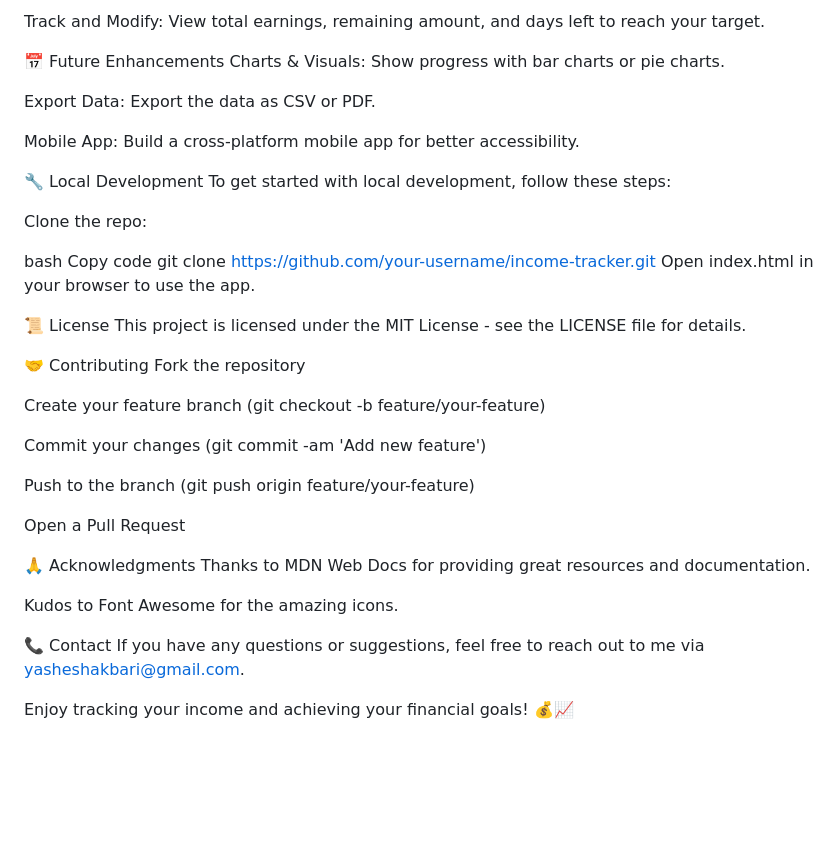
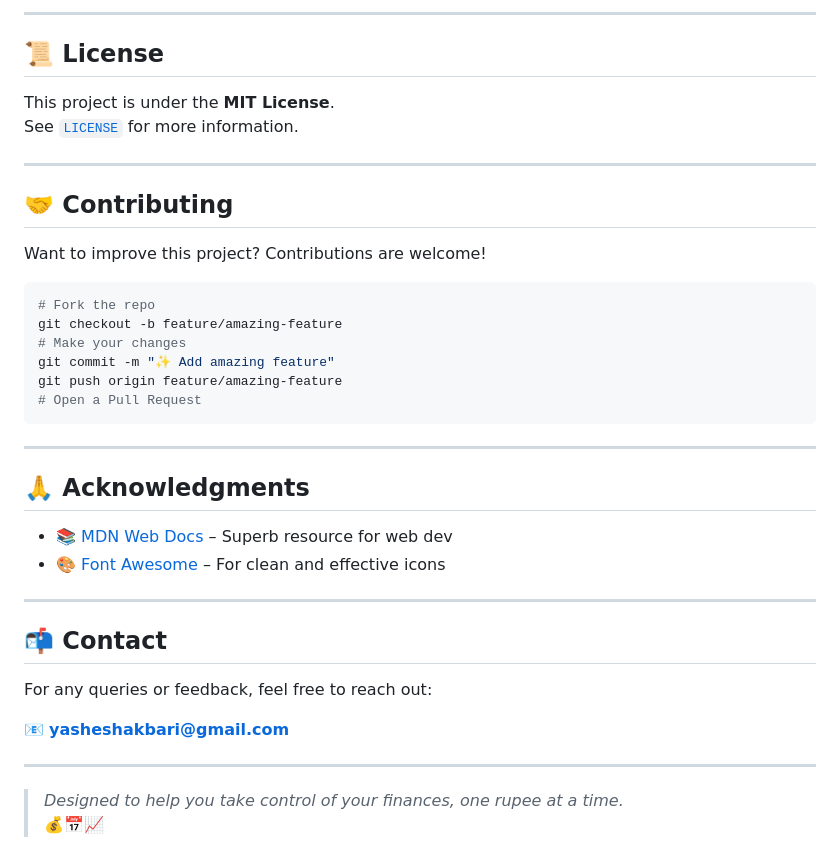
Before and after one commit to yashesh-akbari/Income_Tarcker, a Markdown page: README.md, the part around the change printed below. GitHub-like rendering; blank space fills up the shorter version.

````diff
--- a/README.md
+++ b/README.md
@@ -57,43 +94,42 @@ Set a Target: Define a target amount and due date.
 
-Track and Modify: View total earnings, remaining amount, and days left to reach your target.
+---
 
-📅 Future Enhancements
-Charts & Visuals: Show progress with bar charts or pie charts.
+## 📜 License
 
-Export Data: Export the data as CSV or PDF.
+This project is under the **MIT License**.
+See [`LICENSE`](LICENSE) for more information.
 
-Mobile App: Build a cross-platform mobile app for better accessibility.
+---
 
-🔧 Local Development
-To get started with local development, follow these steps:
+## 🤝 Contributing
 
-Clone the repo:
+Want to improve this project? Contributions are welcome!
 
-bash
-Copy code
-git clone https://github.com/your-username/income-tracker.git
-Open index.html in your browser to use the app.
+```bash
+# Fork the repo
+git checkout -b feature/amazing-feature
+# Make your changes
+git commit -m "✨ Add amazing feature"
+git push origin feature/amazing-feature
+# Open a Pull Request
+```
 
-📜 License
-This project is licensed under the MIT License - see the LICENSE file for details.
+---
 
-🤝 Contributing
-Fork the repository
+## 🙏 Acknowledgments
 
-Create your feature branch (git checkout -b feature/your-feature)
+- 📚 [MDN Web Docs](https://developer.mozilla.org/) – Superb resource for web dev
+- 🎨 [Font Awesome](https://fontawesome.com/) – For clean and effective icons
 
-Commit your changes (git commit -am 'Add new feature')
+---
 
-Push to the branch (git push origin feature/your-feature)
+## 📬 Contact
 
-Open a Pull Request
+For any queries or feedback, feel free to reach out:
 
-🙏 Acknowledgments
-Thanks to MDN Web Docs for providing great resources and documentation.
+📧 **yasheshakbari@gmail.com**
 
-Kudos to Font Awesome for the amazing icons.
+---
 
-📞 Contact
-If you have any questions or suggestions, feel free to reach out to me via yasheshakbari@gmail.com.
-
-Enjoy tracking your income and achieving your financial goals! 💰📈
+> _Designed to help you take control of your finances, one rupee at a time._
+> 💰📅📈
````
Also changed, not shown: other parts of README.md (+69 -32 lines).
